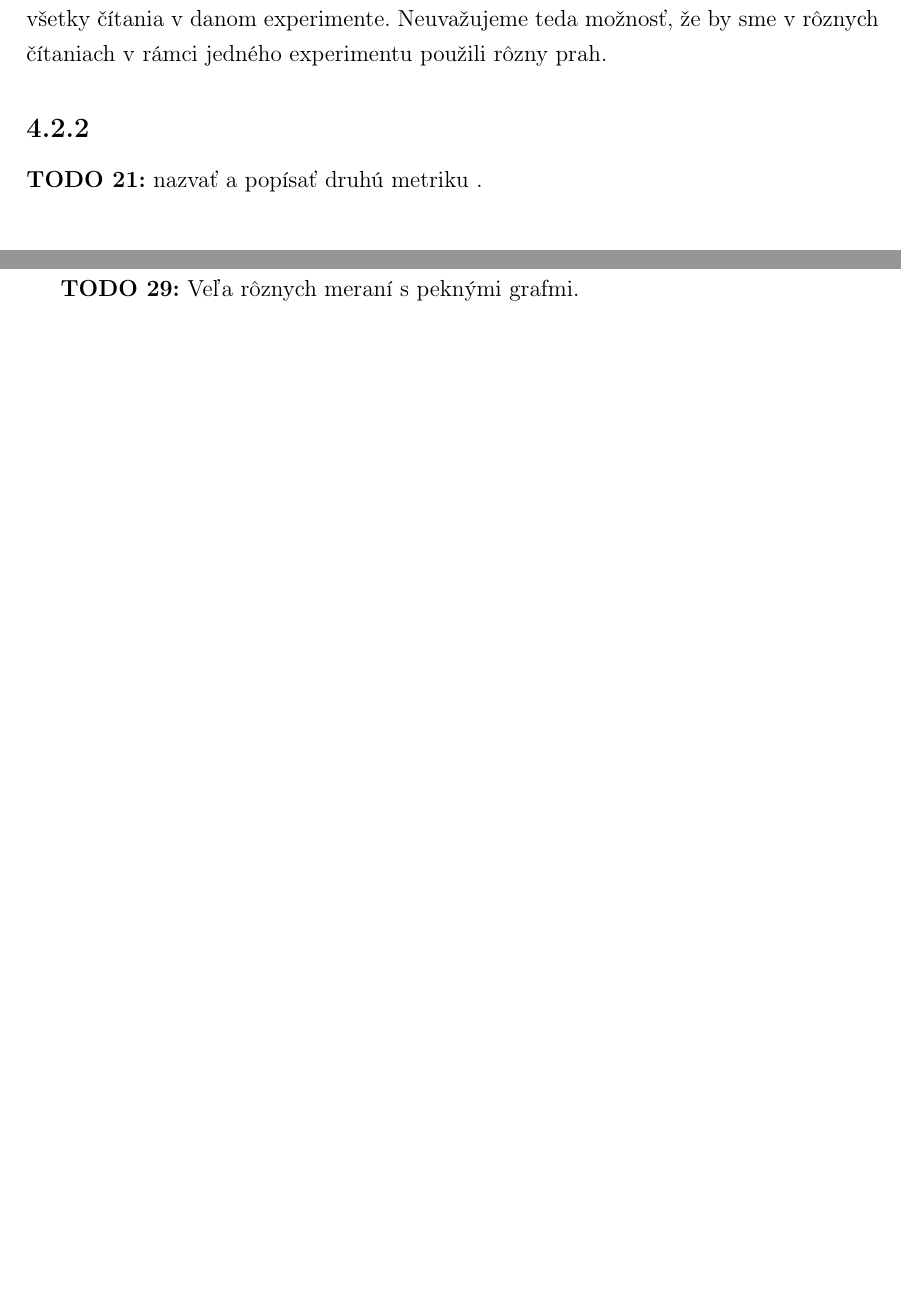
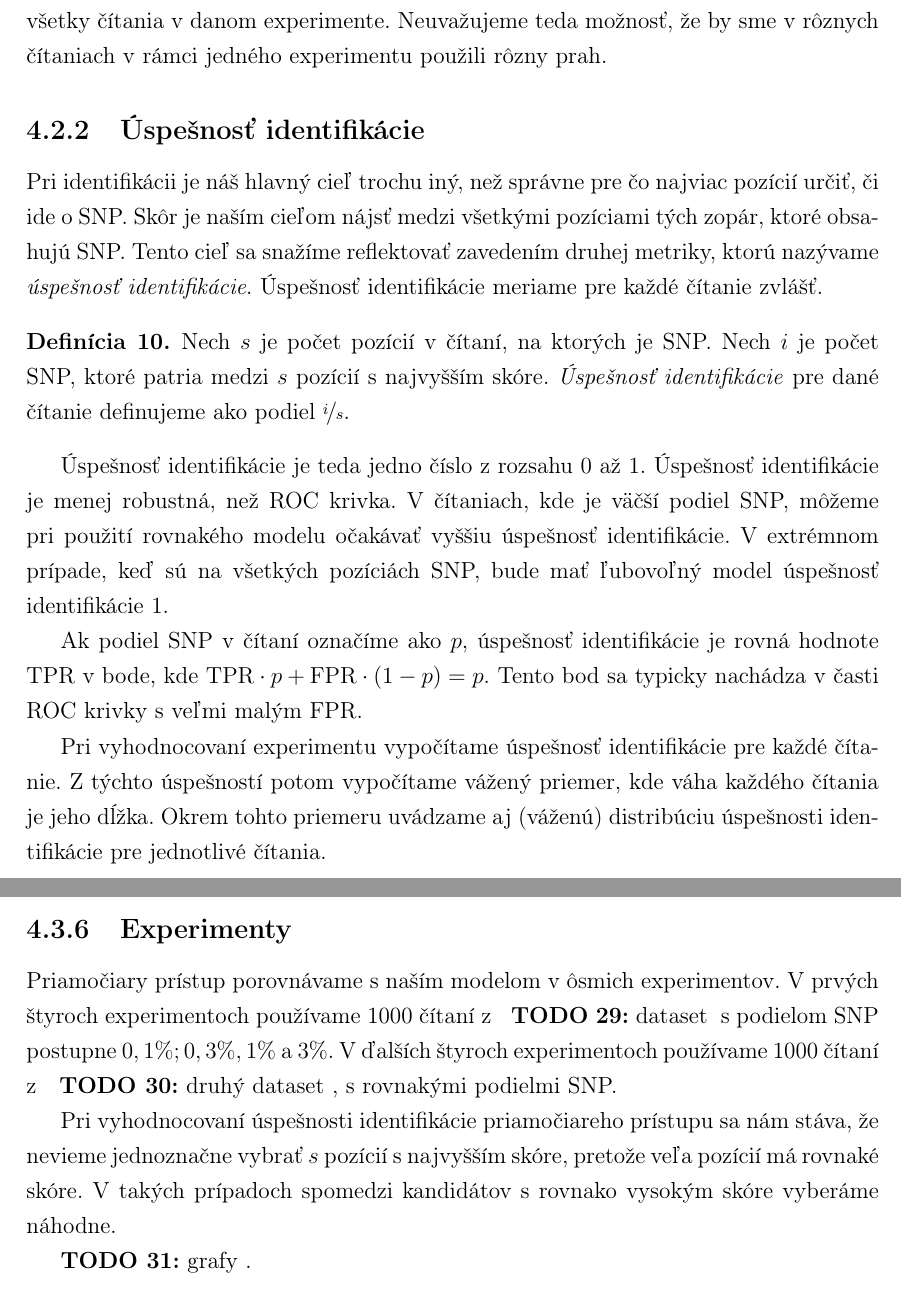
Before and after one commit to baklazan/thesis, a LaTeX thesis (text/praca/main.tex, which reads text/praca/testovanie.tex): two parts of pages 31 and 32 of 36 before the commit and two parts of pages 31 and 34 of 38 after it, joined at a grey line, cut so that both start at the same text, the shorter picture padded with empty space. Compiled offline with pdfLaTeX.

Commit message:
Dopisanie kapitoly 4.

```diff
--- a/text/praca/testovanie.tex
+++ b/text/praca/testovanie.tex
@@ -85,9 +85,30 @@ Keď počítame ROC krivky pre naše experimenty, vždy uvažujeme rovnaký prah
 experimente. Neuvažujeme teda možnosť, že by sme v rôznych čítaniach v rámci jedného experimentu použili
 rôzny prah.
 
-\subsection{}
+\subsection{Úspešnosť identifikácie}
 
-\todo{nazvať a popísať druhú metriku}.
+Pri identifikácii je náš hlavný cieľ trochu iný, než správne pre čo najviac pozícií určiť, či ide o SNP. Skôr
+je naším cieľom nájsť medzi všetkými pozíciami tých zopár, ktoré obsahujú SNP. Tento cieľ sa snažíme
+reflektovať zavedením druhej metriky, ktorú nazývame \emph{úspešnosť identifikácie}. Úspešnosť identifikácie
+meriame pre každé čítanie zvlášť.
+
+\begin{definicia}
+Nech $s$ je počet pozícií v čítaní, na ktorých je  SNP. Nech $i$ je počet SNP, ktoré patria medzi $s$ pozícií
+s najvyšším skóre. \emph{Úspešnosť identifikácie} pre dané čítanie definujeme ako podiel $\nicefrac{i}{s}$.
+\end{definicia}
+
+Úspešnosť identifikácie je teda jedno číslo z rozsahu $0$ až $1$. Úspešnosť identifikácie je menej robustná,
+než ROC krivka. V čítaniach, kde je väčší podiel SNP, môžeme pri použití rovnakého modelu očakávať vyššiu úspešnosť identifikácie.
+V extrémnom prípade, keď sú na všetkých pozíciách SNP, bude mať ľubovoľný model úspešnosť identifikácie $1$.
+
+Ak podiel SNP v čítaní označíme ako $p$, úspešnosť identifikácie je rovná hodnote TPR v bode,
+kde $\mathrm{TPR} \cdot p + \mathrm{FPR} \cdot (1-p) = p$. Tento bod sa typicky nachádza v časti ROC krivky s
+veľmi malým FPR.
+
+Pri vyhodnocovaní experimentu vypočítame úspešnosť identifikácie pre každé čítanie. Z týchto úspešností potom vypočítame
+vážený priemer, kde váha každého čítania je jeho dĺžka. Okrem tohto priemeru uvádzame aj (váženú) distribúciu
+úspešnosti identifikácie pre jednotlivé čítania.
+
 
 \section{Výsledky}
 
@@ -149,4 +170,3 @@ dáta ako v \ref{exp:4vsMany}.
 Vidíme, že najväčšiu presnosť náš model dosahuje pri $M = 2$ a $M = 3$, pre $M > 3$ začne presnosť
 výrazne klesať. V ďalších experimentoch preto používame $M = 2$.
 
-\todo{Veľa rôznych meraní s peknými grafmi.}
@@ -152,0 +229,11 @@ výrazne klesať. V ďalších experimentoch preto používame $M = 2$.
+\subsection{Experimenty}
+
+Priamočiary prístup porovnávame s naším modelom v ôsmich experimentov. V prvých štyroch experimentoch
+používame 1000 čítaní z \todo{dataset} s podielom SNP postupne $0,1\%; 0,3\%, 1\%$ a $3\%$. V ďalších
+štyroch experimentoch používame 1000 čítaní z \todo{druhý dataset}, s rovnakými podielmi SNP.
+
+Pri vyhodnocovaní úspešnosti identifikácie priamočiareho prístupu sa nám stáva, že nevieme jednoznačne
+vybrať $s$ pozícií s najvyšším skóre, pretože veľa pozícií má rovnaké skóre. V takých prípadoch spomedzi
+kandidátov s rovnako vysokým skóre vyberáme náhodne.
+
+\todo{grafy}.
```
Also changed, not shown: text/praca/testovanie.tex (64 more changed lines).
